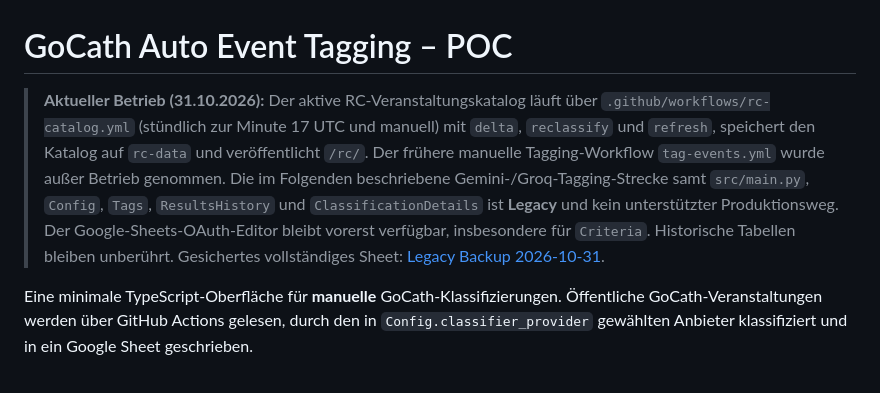
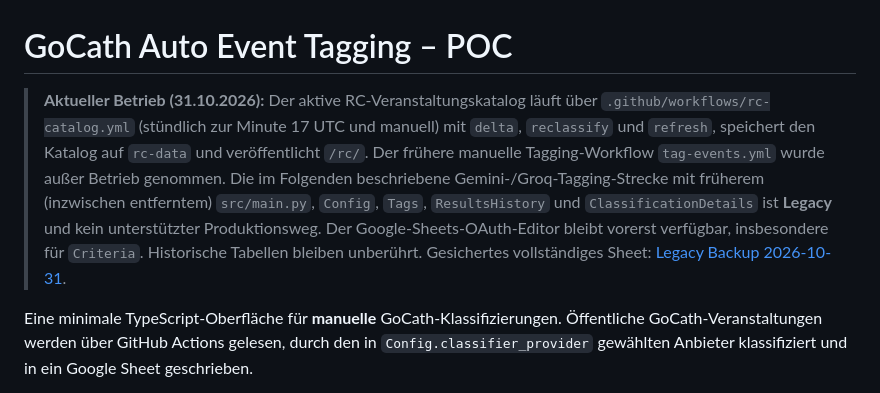
Before and after one commit to weidmanngabriel/gocath-tag-poc, a Markdown page: README.md, the part around the change. Drawn GitHub-style.

Commit message:
Update documentation after retiring legacy Python runner

```diff
--- a/README.md
+++ b/README.md
@@ -1,6 +1,6 @@
 # GoCath Auto Event Tagging – POC
 
-> **Aktueller Betrieb (31.10.2026):** Der aktive RC-Veranstaltungskatalog läuft über `.github/workflows/rc-catalog.yml` (stündlich zur Minute 17 UTC und manuell) mit `delta`, `reclassify` und `refresh`, speichert den Katalog auf `rc-data` und veröffentlicht `/rc/`. Der frühere manuelle Tagging-Workflow `tag-events.yml` wurde außer Betrieb genommen. Die im Folgenden beschriebene Gemini-/Groq-Tagging-Strecke samt `src/main.py`, `Config`, `Tags`, `ResultsHistory` und `ClassificationDetails` ist **Legacy** und kein unterstützter Produktionsweg. Der Google-Sheets-OAuth-Editor bleibt vorerst verfügbar, insbesondere für `Criteria`. Historische Tabellen bleiben unberührt. Gesichertes vollständiges Sheet: [Legacy Backup 2026-10-31](https://docs.google.com/spreadsheets/d/18kEBFk6DWStx9q6CHay3jHWZ09_ku2S77k1nXLMlTJ0/edit).
+> **Aktueller Betrieb (31.10.2026):** Der aktive RC-Veranstaltungskatalog läuft über `.github/workflows/rc-catalog.yml` (stündlich zur Minute 17 UTC und manuell) mit `delta`, `reclassify` und `refresh`, speichert den Katalog auf `rc-data` und veröffentlicht `/rc/`. Der frühere manuelle Tagging-Workflow `tag-events.yml` wurde außer Betrieb genommen. Die im Folgenden beschriebene Gemini-/Groq-Tagging-Strecke mit früherem (inzwischen entferntem) `src/main.py`, `Config`, `Tags`, `ResultsHistory` und `ClassificationDetails` ist **Legacy** und kein unterstützter Produktionsweg. Der Google-Sheets-OAuth-Editor bleibt vorerst verfügbar, insbesondere für `Criteria`. Historische Tabellen bleiben unberührt. Gesichertes vollständiges Sheet: [Legacy Backup 2026-10-31](https://docs.google.com/spreadsheets/d/18kEBFk6DWStx9q6CHay3jHWZ09_ku2S77k1nXLMlTJ0/edit).
 
 Eine minimale TypeScript-Oberfläche für **manuelle** GoCath-Klassifizierungen. Öffentliche GoCath-Veranstaltungen werden über GitHub Actions gelesen, durch den in `Config.classifier_provider` gewählten Anbieter klassifiziert und in ein Google Sheet geschrieben.
 
```
